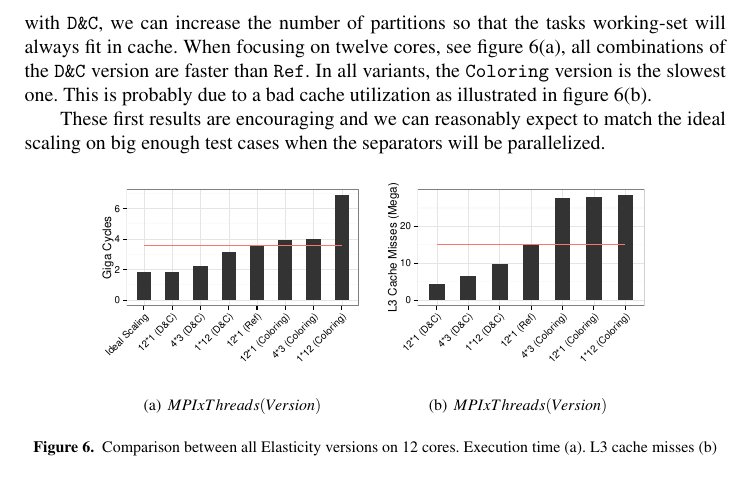
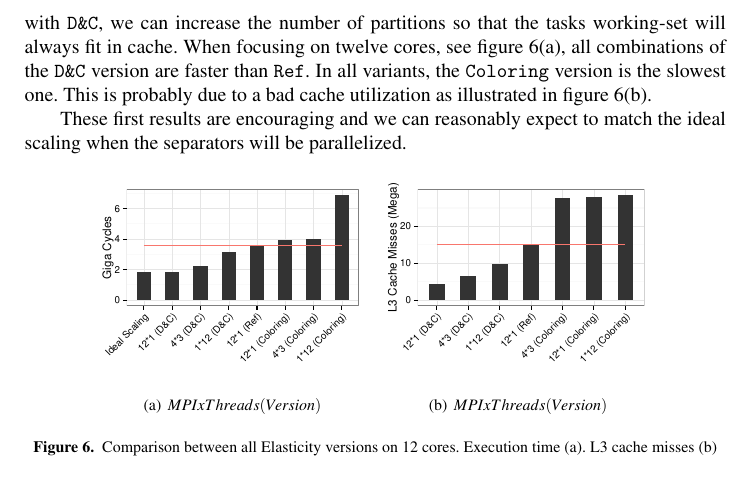
Before and after one commit to titeup/defmesh_dc, a LaTeX document (defmesch_dc.tex): part of page 9 of 10, cut so that both start at the same text. Compiled offline with pdfLaTeX.

Commit message:
remove big enough

```diff
--- a/defmesch_dc.tex
+++ b/defmesch_dc.tex
@@ -353,7 +353,7 @@ For any problem size, with {\tt D\&C}, we can increase the number of partitions
 When focusing on twelve cores, see figure~\ref{fig:12CoresA}, all combinations of the {\tt D\&C} version are faster than {\tt Ref}.
 In all variants, the {\tt Coloring} version is the slowest one. This is probably due to a bad cache utilization as illustrated in figure~\ref{fig:12CoresB}.
 
-These first results are encouraging and we can reasonably expect to match the ideal scaling on big enough test cases when the separators will be parallelized.
+These first results are encouraging and we can reasonably expect to match the ideal scaling when the separators will be parallelized.
 
 \begin{figure}[htp]
  \subfigure[$MPIxThreads (Version)$]{\label{fig:12CoresA}\includegraphics[width=0.4\textwidth]{graph_R/Elasticity_asm_time_12_cores.pdf}}
```
